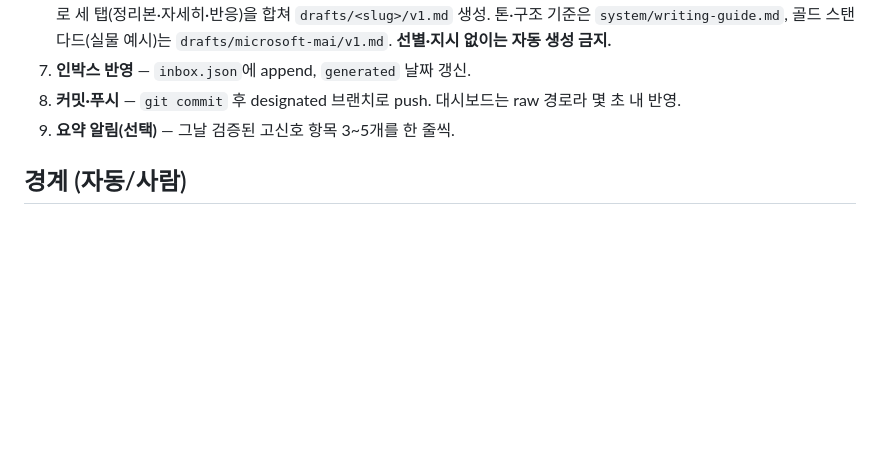
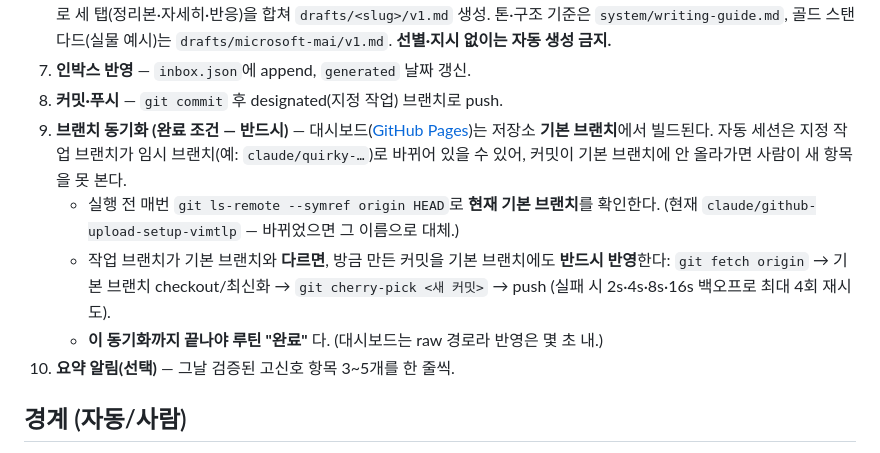
Before and after one commit to aicatveo3-prog/ai_Blog, a Markdown page: system/daily-collection.md, the part around the change. Drawn GitHub-style; blank space fills up the shorter version.

Commit message:
루틴 ①: '브랜치 동기화' 완료 단계 추가 (대시보드 반영 보장)
자동 수집 세션이 지정 브랜치가 아닌 임시 브랜치(claude/quirky-… 등)에서
돌아 커밋이 대시보드 기본 브랜치에 안 올라가던 문제 대응. daily-collection.md
8단계(커밋·푸시) 뒤에 9단계 '브랜치 동기화' 추가 — 실행 전 git ls-remote
--symref origin HEAD로 기본 브랜치 확인, 작업 브랜치와 다르면 새 커밋을
cherry-pick+push로 기본 브랜치에 반영(백오프 재시도). 이 동기화까지 끝나야
루틴 '완료'. routines.md 루틴 ①에도 반영.

Co-Authored-By: Claude Opus 4.8 <noreply@anthropic.com>
Claude-Session: https://claude.ai/code/session_01BU2PN6DxYyFLxPZdi3Le2T

```diff
--- a/system/daily-collection.md
+++ b/system/daily-collection.md
@@ -28,8 +28,13 @@
    `prompts/I-synthesis-deepdive.md`로 세 탭(정리본·자세히·반응)을 합쳐 `drafts/<slug>/v1.md` 생성.
    톤·구조 기준은 `system/writing-guide.md`, 골드 스탠다드(실물 예시)는 `drafts/microsoft-mai/v1.md`. **선별·지시 없이는 자동 생성 금지.**
 7. **인박스 반영** — `inbox.json`에 append, `generated` 날짜 갱신.
-8. **커밋·푸시** — `git commit` 후 designated 브랜치로 push. 대시보드는 raw 경로라 몇 초 내 반영.
-9. **요약 알림(선택)** — 그날 검증된 고신호 항목 3~5개를 한 줄씩.
+8. **커밋·푸시** — `git commit` 후 designated(지정 작업) 브랜치로 push.
+9. **브랜치 동기화 (완료 조건 — 반드시)** — 대시보드([GitHub Pages](https://aicatveo3-prog.github.io/ai_Blog/dashboard.html))는 저장소 **기본 브랜치**에서 빌드된다. 자동 세션은 지정 작업 브랜치가 임시 브랜치(예: `claude/quirky-…`)로 바뀌어 있을 수 있어, 커밋이 기본 브랜치에 안 올라가면 사람이 새 항목을 못 본다.
+   - 실행 전 매번 `git ls-remote --symref origin HEAD`로 **현재 기본 브랜치**를 확인한다. (현재 `claude/github-upload-setup-vimtlp` — 바뀌었으면 그 이름으로 대체.)
+   - 작업 브랜치가 기본 브랜치와 **다르면**, 방금 만든 커밋을 기본 브랜치에도 **반드시 반영**한다:
+     `git fetch origin` → 기본 브랜치 checkout/최신화 → `git cherry-pick <새 커밋>` → push (실패 시 2s·4s·8s·16s 백오프로 최대 4회 재시도).
+   - **이 동기화까지 끝나야 루틴 "완료"** 다. (대시보드는 raw 경로라 반영은 몇 초 내.)
+10. **요약 알림(선택)** — 그날 검증된 고신호 항목 3~5개를 한 줄씩.
 
 ## 경계 (자동/사람)
 - **자동**: 수집·중복제거·날짜 검증·인박스 적재 (반복 노동)
```
Also changed, not shown: system/routines.md (+2 -1 lines).
